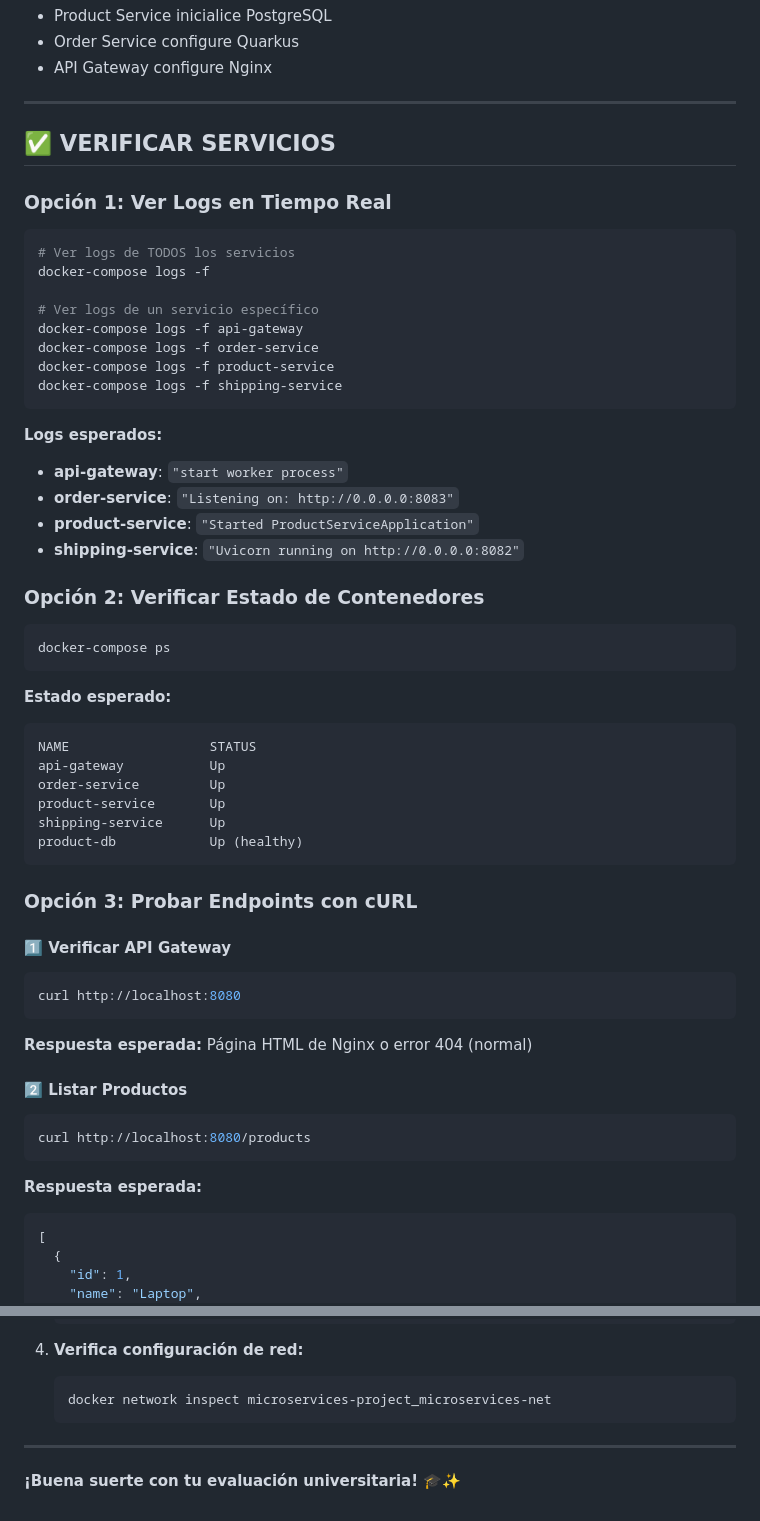
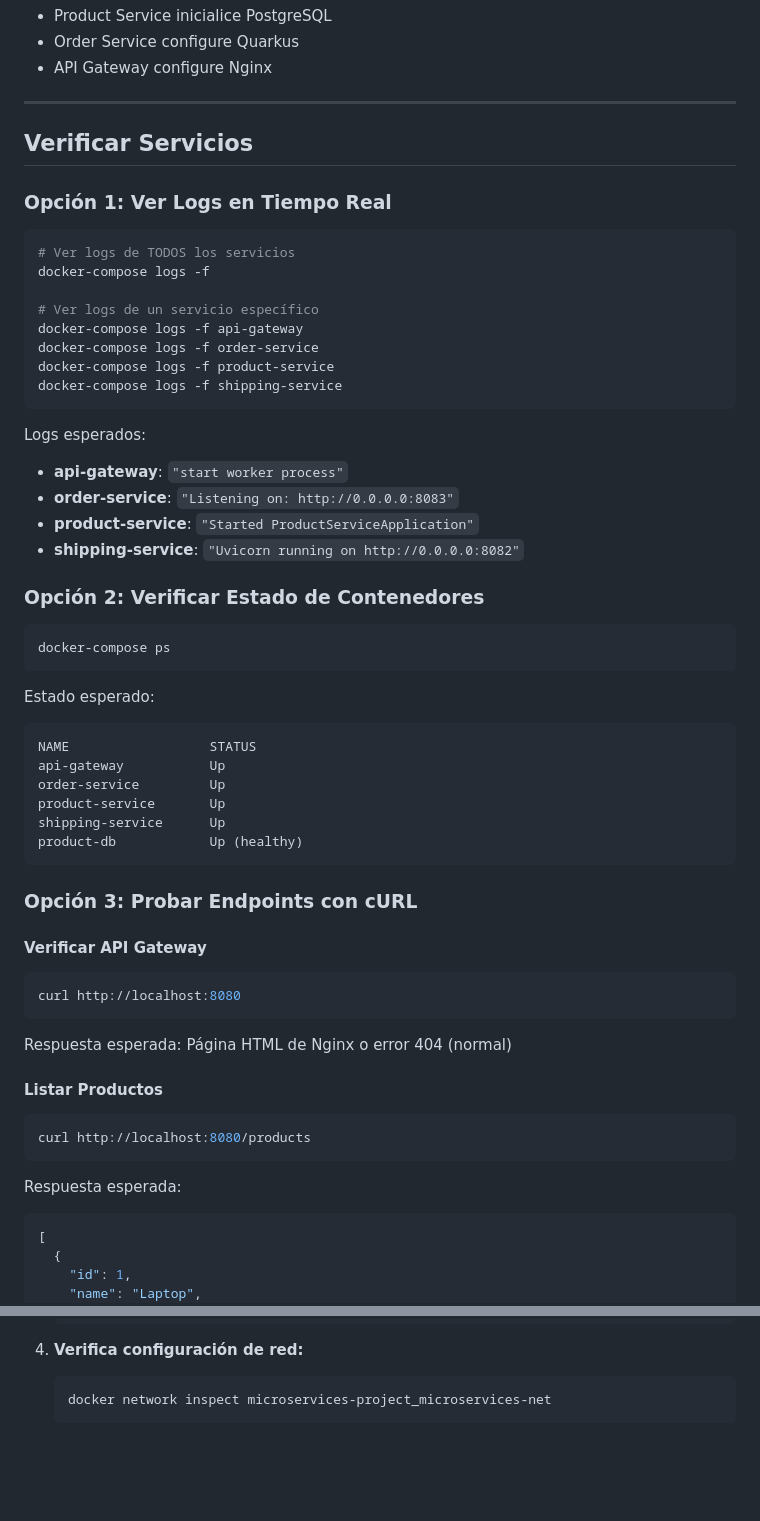
Before and after one commit to Whiteherobot/microservices-project, a Markdown page: TESTING-GUIDE.md, 2 parts joined by grey strips. Rendered like a GitHub page; blank space fills up the shorter version.

````diff
--- a/TESTING-GUIDE.md
+++ b/TESTING-GUIDE.md
@@ -57,7 +57,7 @@ Los servicios tardan en estar completamente listos. Espera a que:
 
 ---
 
-## ✅ VERIFICAR SERVICIOS
+## Verificar Servicios
 
 ### Opción 1: Ver Logs en Tiempo Real
 ```powershell
@@ -71,7 +71,7 @@ docker-compose logs -f product-service
 docker-compose logs -f shipping-service
 ```
 
-**Logs esperados:**
+Logs esperados:
 - **api-gateway**: `"start worker process"`
 - **order-service**: `"Listening on: http://0.0.0.0:8083"`
 - **product-service**: `"Started ProductServiceApplication"`
@@ -82,7 +82,7 @@ docker-compose logs -f shipping-service
 docker-compose ps
 ```
 
-**Estado esperado:**
+Estado esperado:
 ```
 NAME                  STATUS
 api-gateway           Up
@@ -94,17 +94,17 @@ product-db            Up (healthy)
 
 ### Opción 3: Probar Endpoints con cURL
 
-#### 1️⃣ Verificar API Gateway
+#### Verificar API Gateway
 ```powershell
 curl http://localhost:8080
 ```
-**Respuesta esperada:** Página HTML de Nginx o error 404 (normal)
+Respuesta esperada: Página HTML de Nginx o error 404 (normal)
 
-#### 2️⃣ Listar Productos
+#### Listar Productos
 ```powershell
 curl http://localhost:8080/products
 ```
-**Respuesta esperada:**
+Respuesta esperada:
 ```json
 [
   {
@@ -532,7 +532,3 @@ Si encuentras problemas no documentados:
    ```powershell
    docker network inspect microservices-project_microservices-net
    ```
-
----
-
-**¡Buena suerte con tu evaluación universitaria! 🎓✨**
````
Also changed, not shown: other parts of TESTING-GUIDE.md (+75 -75 lines).
